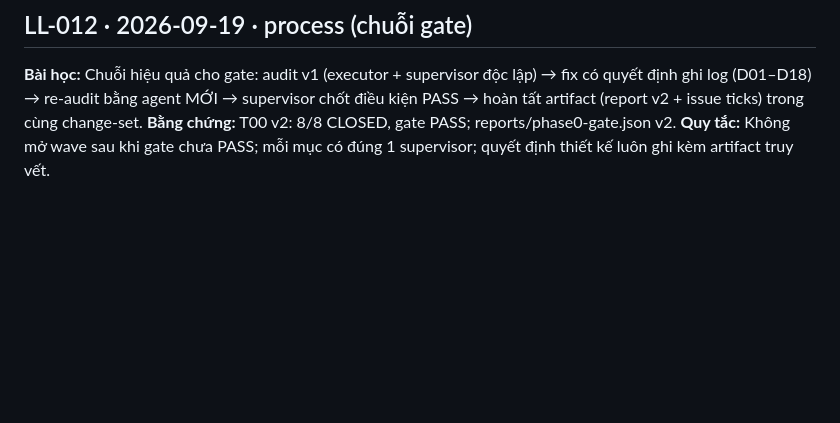
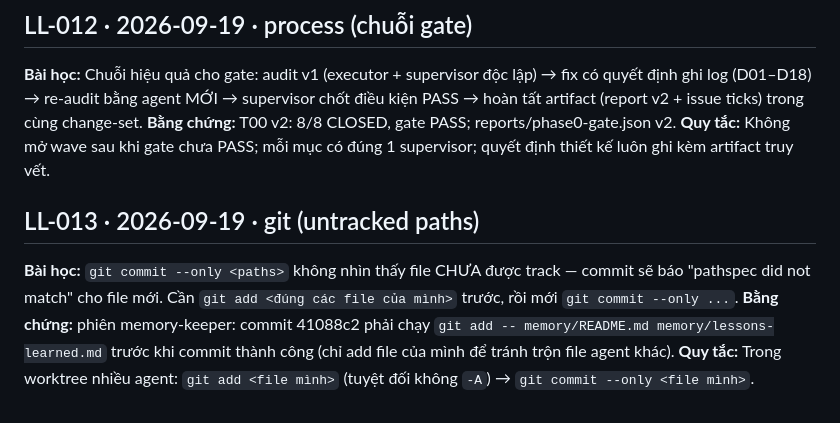
Before and after one commit to 22imer/PTMD, a Markdown page: memory/lessons-learned.md, the part around the change. Rendered like a GitHub page; blank space fills up the shorter version.

Commit message:
chore(memory): LL-013 git untracked paths

```diff
--- a/memory/lessons-learned.md
+++ b/memory/lessons-learned.md
@@ -61,3 +61,8 @@
 **Bài học:** Chuỗi hiệu quả cho gate: audit v1 (executor + supervisor độc lập) → fix có quyết định ghi log (D01–D18) → re-audit bằng agent MỚI → supervisor chốt điều kiện PASS → hoàn tất artifact (report v2 + issue ticks) trong cùng change-set.
 **Bằng chứng:** T00 v2: 8/8 CLOSED, gate PASS; reports/phase0-gate.json v2.
 **Quy tắc:** Không mở wave sau khi gate chưa PASS; mỗi mục có đúng 1 supervisor; quyết định thiết kế luôn ghi kèm artifact truy vết.
+
+## LL-013 · 2026-09-19 · git (untracked paths)
+**Bài học:** `git commit --only <paths>` không nhìn thấy file CHƯA được track — commit sẽ báo "pathspec did not match" cho file mới. Cần `git add <đúng các file của mình>` trước, rồi mới `git commit --only ...`.
+**Bằng chứng:** phiên memory-keeper: commit 41088c2 phải chạy `git add -- memory/README.md memory/lessons-learned.md` trước khi commit thành công (chỉ add file của mình để tránh trộn file agent khác).
+**Quy tắc:** Trong worktree nhiều agent: `git add <file mình>` (tuyệt đối không `-A`) → `git commit --only <file mình>`.
```
